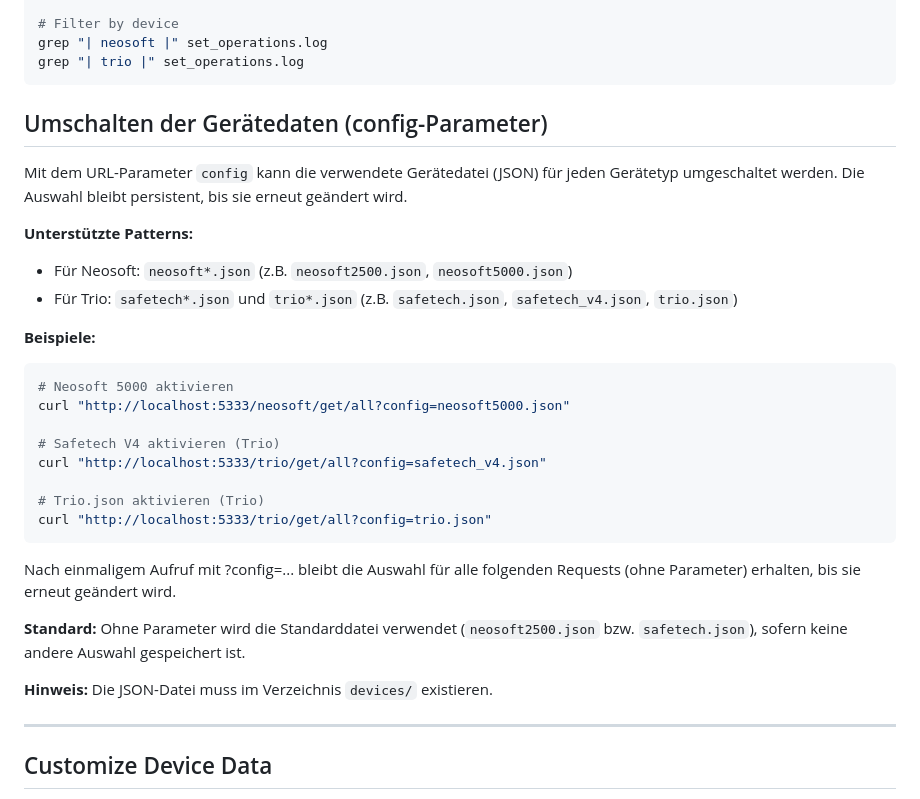
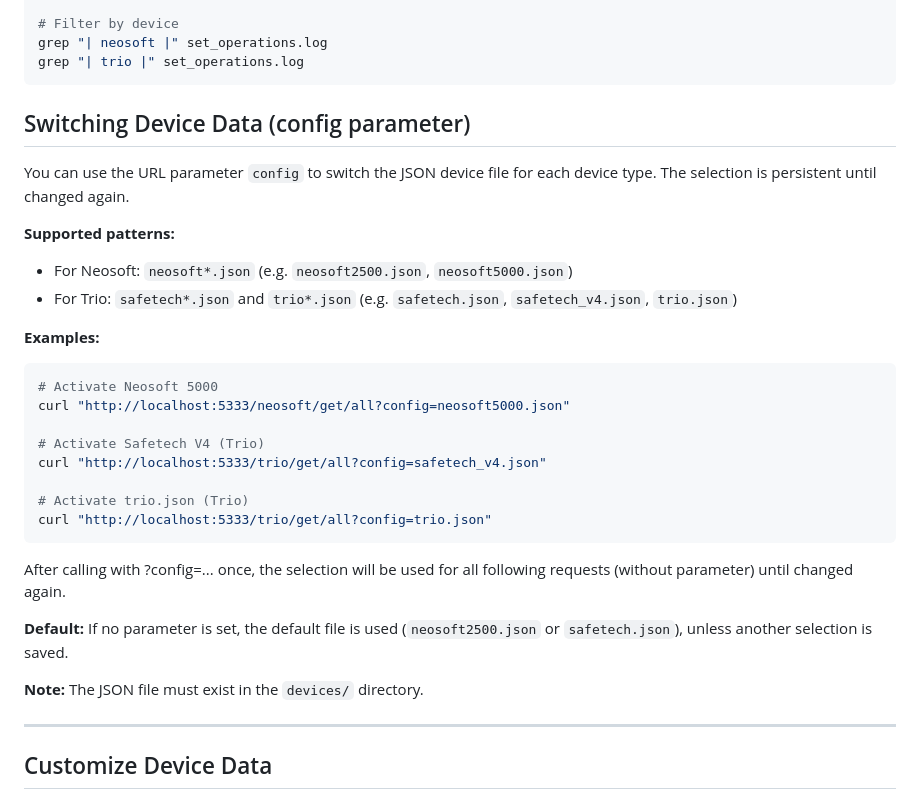
Before and after one commit to alexhass/syr_connect_emulator, a Markdown page: README.md, the part around the change. Rendered like a GitHub page.

Commit message:
Update README to reflect changes in device data switching functionality and supported patterns

````diff
--- a/README.md
+++ b/README.md
@@ -387,33 +387,34 @@ grep "| trio |" set_operations.log
 ```
 
 
-## Umschalten der Gerätedaten (config-Parameter)
 
-Mit dem URL-Parameter `config` kann die verwendete Gerätedatei (JSON) für jeden Gerätetyp umgeschaltet werden. Die Auswahl bleibt persistent, bis sie erneut geändert wird.
+## Switching Device Data (config parameter)
 
-**Unterstützte Patterns:**
-- Für Neosoft: `neosoft*.json` (z.B. `neosoft2500.json`, `neosoft5000.json`)
-- Für Trio: `safetech*.json` und `trio*.json` (z.B. `safetech.json`, `safetech_v4.json`, `trio.json`)
+You can use the URL parameter `config` to switch the JSON device file for each device type. The selection is persistent until changed again.
 
-**Beispiele:**
+**Supported patterns:**
+- For Neosoft: `neosoft*.json` (e.g. `neosoft2500.json`, `neosoft5000.json`)
+- For Trio: `safetech*.json` and `trio*.json` (e.g. `safetech.json`, `safetech_v4.json`, `trio.json`)
+
+**Examples:**
 
 ```bash
-# Neosoft 5000 aktivieren
+# Activate Neosoft 5000
 curl "http://localhost:5333/neosoft/get/all?config=neosoft5000.json"
 
-# Safetech V4 aktivieren (Trio)
+# Activate Safetech V4 (Trio)
 curl "http://localhost:5333/trio/get/all?config=safetech_v4.json"
 
-# Trio.json aktivieren (Trio)
+# Activate trio.json (Trio)
 curl "http://localhost:5333/trio/get/all?config=trio.json"
 ```
 
-Nach einmaligem Aufruf mit ?config=... bleibt die Auswahl für alle folgenden Requests (ohne Parameter) erhalten, bis sie erneut geändert wird.
+After calling with ?config=... once, the selection will be used for all following requests (without parameter) until changed again.
 
-**Standard:**
-Ohne Parameter wird die Standarddatei verwendet (`neosoft2500.json` bzw. `safetech.json`), sofern keine andere Auswahl gespeichert ist.
+**Default:**
+If no parameter is set, the default file is used (`neosoft2500.json` or `safetech.json`), unless another selection is saved.
 
-**Hinweis:** Die JSON-Datei muss im Verzeichnis `devices/` existieren.
+**Note:** The JSON file must exist in the `devices/` directory.
 
 ---
 ## Customize Device Data
````
